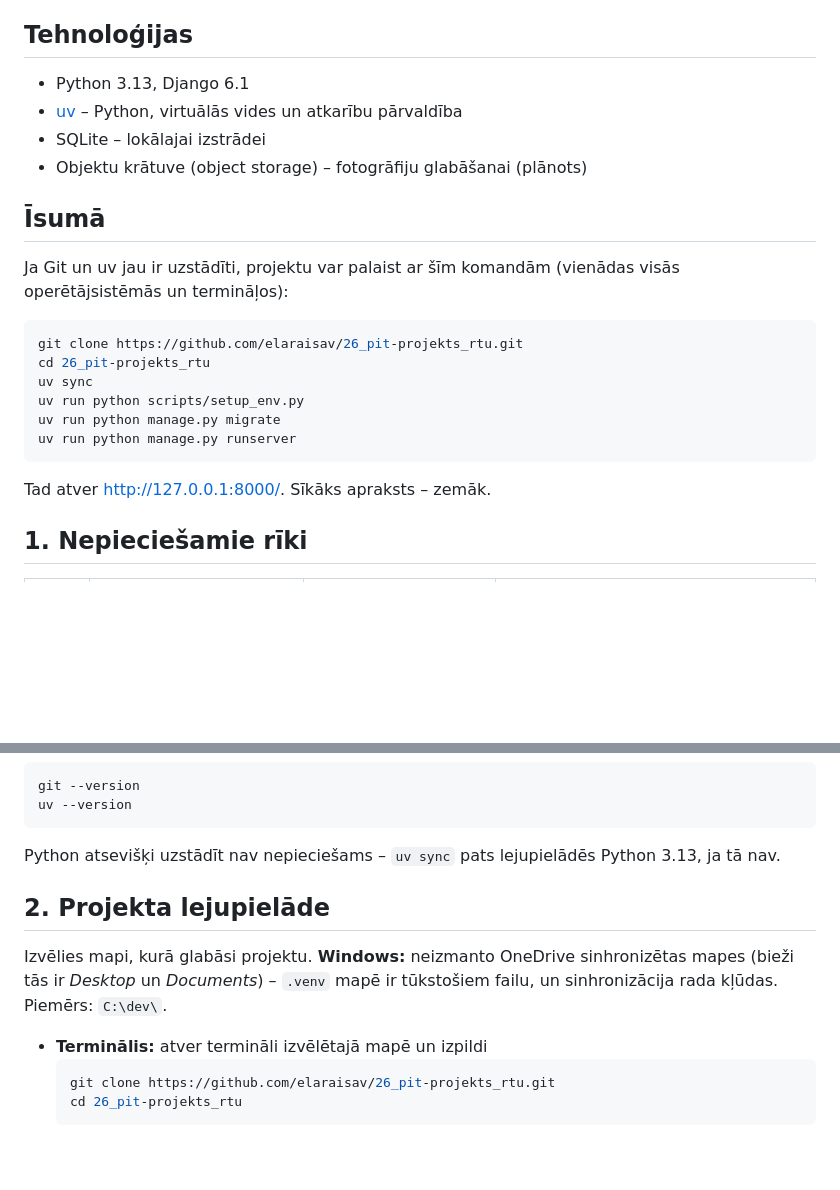
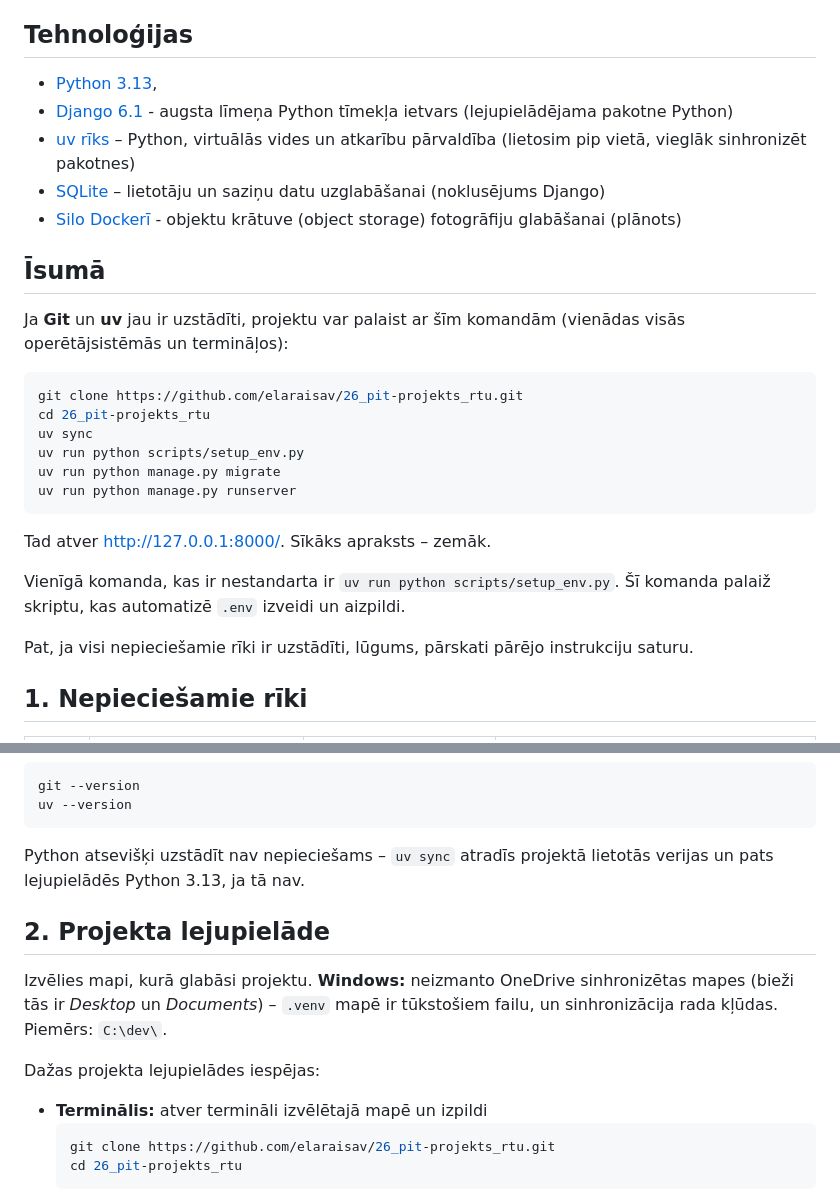
Before and after one commit to elaraisav/26_pit-projekts_rtu, a Markdown page: README.md, 2 parts joined by grey strips. GitHub-like rendering; blank space fills up the shorter version.

Commit message:
Revise README with updated tech stack and commands
Updated technology stack details and installation instructions in the README.

````diff
--- a/README.md
+++ b/README.md
@@ -4,14 +4,15 @@ Studiju projekts: tīmekļa platforma, kurā fotogrāfi var kopīgot fotogrāfij
 
 ## Tehnoloģijas
 
-- Python 3.13, Django 6.1
-- [uv](https://docs.astral.sh/uv/) – Python, virtuālās vides un atkarību pārvaldība
-- SQLite – lokālajai izstrādei
-- Objektu krātuve (object storage) – fotogrāfiju glabāšanai (plānots)
+- [Python 3.13](https://www.python.org/downloads/release/python-3130/),
+- [Django 6.1](https://www.djangoproject.com/) - augsta līmeņa Python tīmekļa ietvars (lejupielādējama pakotne Python)
+- [uv rīks](https://docs.astral.sh/uv/) – Python, virtuālās vides un atkarību pārvaldība (lietosim pip vietā, vieglāk sinhronizēt pakotnes)
+- [SQLite](https://sqlite.org/) – lietotāju un saziņu datu uzglabāšanai (noklusējums Django)
+- [Silo Dockerī](https://hub.docker.com/r/pgsty/silo) - objektu krātuve (object storage) fotogrāfiju glabāšanai (plānots)
 
 ## Īsumā
 
-Ja Git un uv jau ir uzstādīti, projektu var palaist ar šīm komandām (vienādas visās operētājsistēmās un termināļos):
+Ja **Git** un **uv** jau ir uzstādīti, projektu var palaist ar šīm komandām (vienādas visās operētājsistēmās un termināļos):
 
 ```bash
 git clone https://github.com/elaraisav/26_pit-projekts_rtu.git
@@ -23,6 +24,10 @@ uv run python manage.py runserver
 ```
 
 Tad atver <http://127.0.0.1:8000/>. Sīkāks apraksts – zemāk.
+
+Vienīgā komanda, kas ir nestandarta ir `uv run python scripts/setup_env.py`. Šī komanda palaiž skriptu, kas automatizē `.env` izveidi un aizpildi.
+
+Pat, ja visi nepieciešamie rīki ir uzstādīti, lūgums, pārskati pārējo instrukciju saturu.
 
 ## 1. Nepieciešamie rīki
 
@@ -40,11 +45,13 @@ git --version
 uv --version
 ```
 
-Python atsevišķi uzstādīt nav nepieciešams – `uv sync` pats lejupielādēs Python 3.13, ja tā nav.
+Python atsevišķi uzstādīt nav nepieciešams – `uv sync` atradīs projektā lietotās verijas un pats lejupielādēs Python 3.13, ja tā nav.
 
 ## 2. Projekta lejupielāde
 
 Izvēlies mapi, kurā glabāsi projektu. **Windows:** neizmanto OneDrive sinhronizētas mapes (bieži tās ir *Desktop* un *Documents*) – `.venv` mapē ir tūkstošiem failu, un sinhronizācija rada kļūdas. Piemērs: `C:\dev\`.
+
+Dažas projekta lejupielādes iespējas:
 
 - **Terminālis:** atver termināli izvēlētajā mapē un izpildi
   ```bash
````
